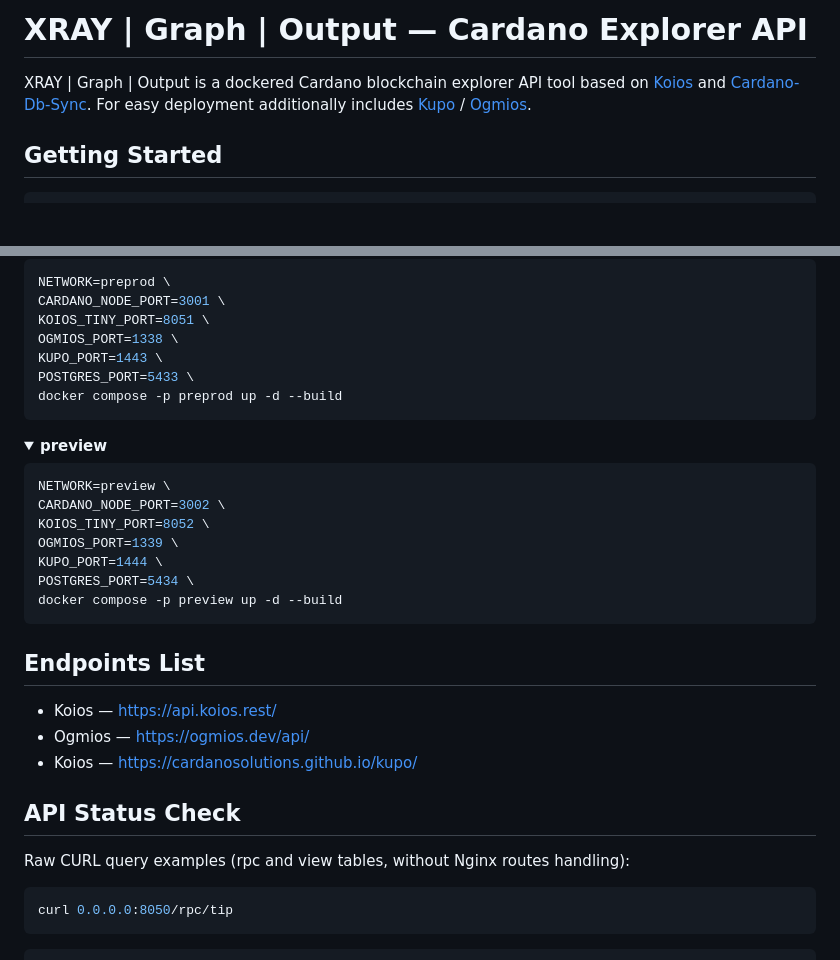
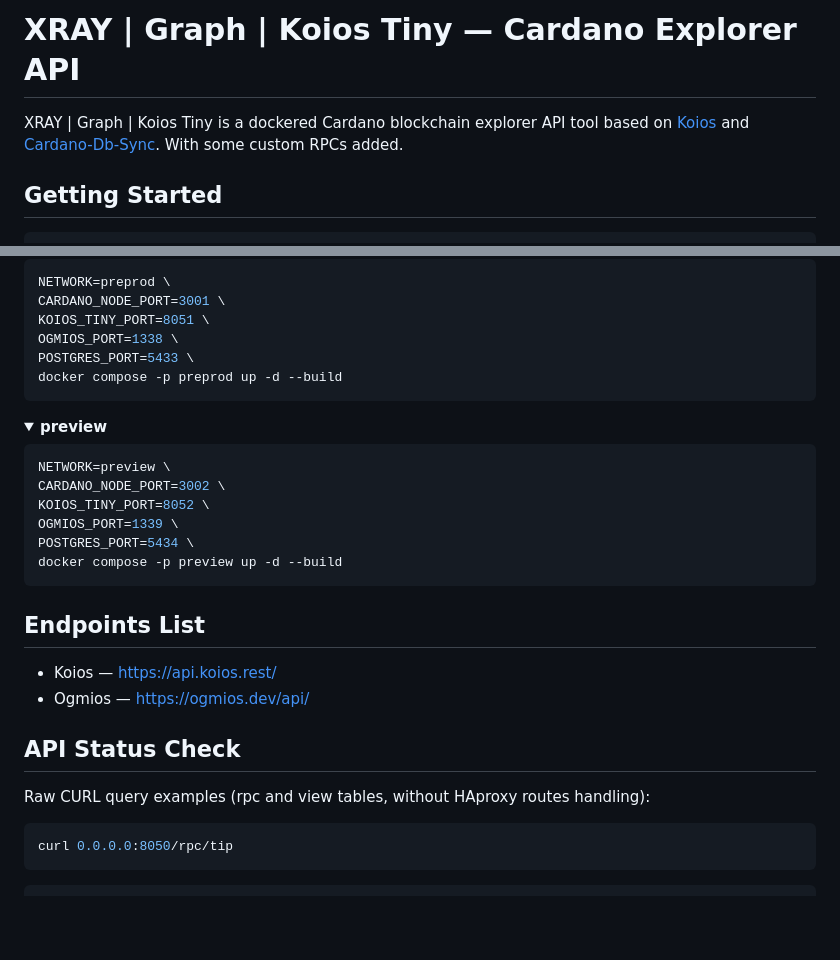
Before and after one commit to xray-network/xray-graph-koios-tiny, a Markdown page: README.md, 2 parts joined by grey strips. GitHub-like rendering; folded sections open; blank space fills up the shorter version.

````diff
--- a/README.md
+++ b/README.md
@@ -1,6 +1,6 @@
-# XRAY | Graph | Output — Cardano Explorer API
+# XRAY | Graph | Koios Tiny — Cardano Explorer API
 
-XRAY | Graph | Output is a dockered Cardano blockchain explorer API tool based on [Koios](https://koios.rest) and [Cardano-Db-Sync](https://github.com/input-output-hk/cardano-db-sync). For easy deployment additionally includes [Kupo](https://cardanosolutions.github.io/kupo/) / [Ogmios](https://ogmios.dev).
+XRAY | Graph | Koios Tiny is a dockered Cardano blockchain explorer API tool based on [Koios](https://koios.rest) and [Cardano-Db-Sync](https://github.com/input-output-hk/cardano-db-sync). With some custom RPCs added.
 
 ## Getting Started
 
@@ -37,7 +37,6 @@ NETWORK=preprod \
 CARDANO_NODE_PORT=3001 \
 KOIOS_TINY_PORT=8051 \
 OGMIOS_PORT=1338 \
-KUPO_PORT=1443 \
 POSTGRES_PORT=5433 \
 docker compose -p preprod up -d --build
 ```
@@ -52,7 +51,6 @@ NETWORK=preview \
 CARDANO_NODE_PORT=3002 \
 KOIOS_TINY_PORT=8052 \
 OGMIOS_PORT=1339 \
-KUPO_PORT=1444 \
 POSTGRES_PORT=5434 \
 docker compose -p preview up -d --build
 ```
@@ -64,12 +62,11 @@ docker compose -p preview up -d --build
 
 * Koios — https://api.koios.rest/
 * Ogmios — https://ogmios.dev/api/
-* Koios — https://cardanosolutions.github.io/kupo/
 
 
 ## API Status Check
 
-Raw CURL query examples (rpc and view tables, without Nginx routes handling):
+Raw CURL query examples (rpc and view tables, without HAproxy routes handling):
 
 ``` console
 curl 0.0.0.0:8050/rpc/tip
````
